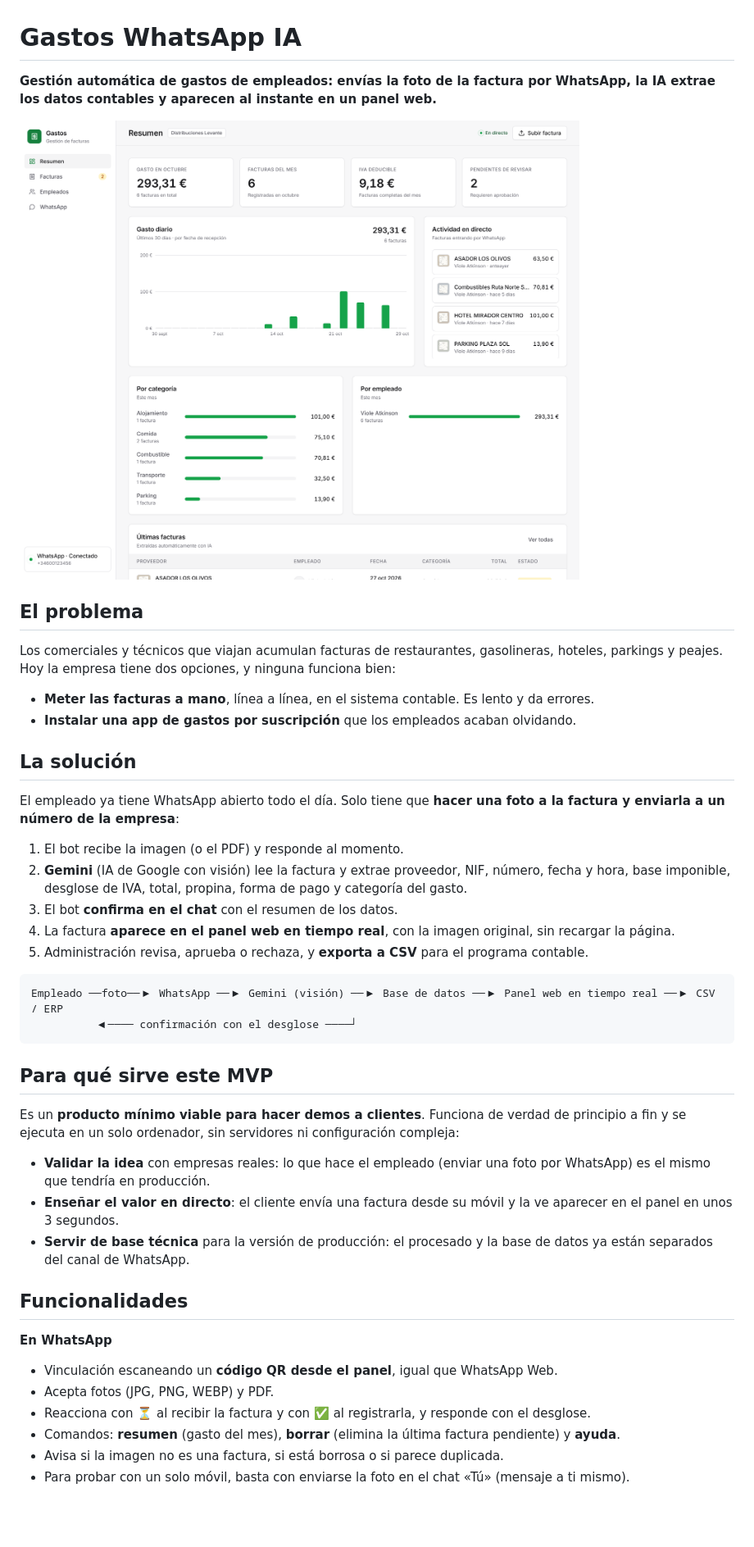
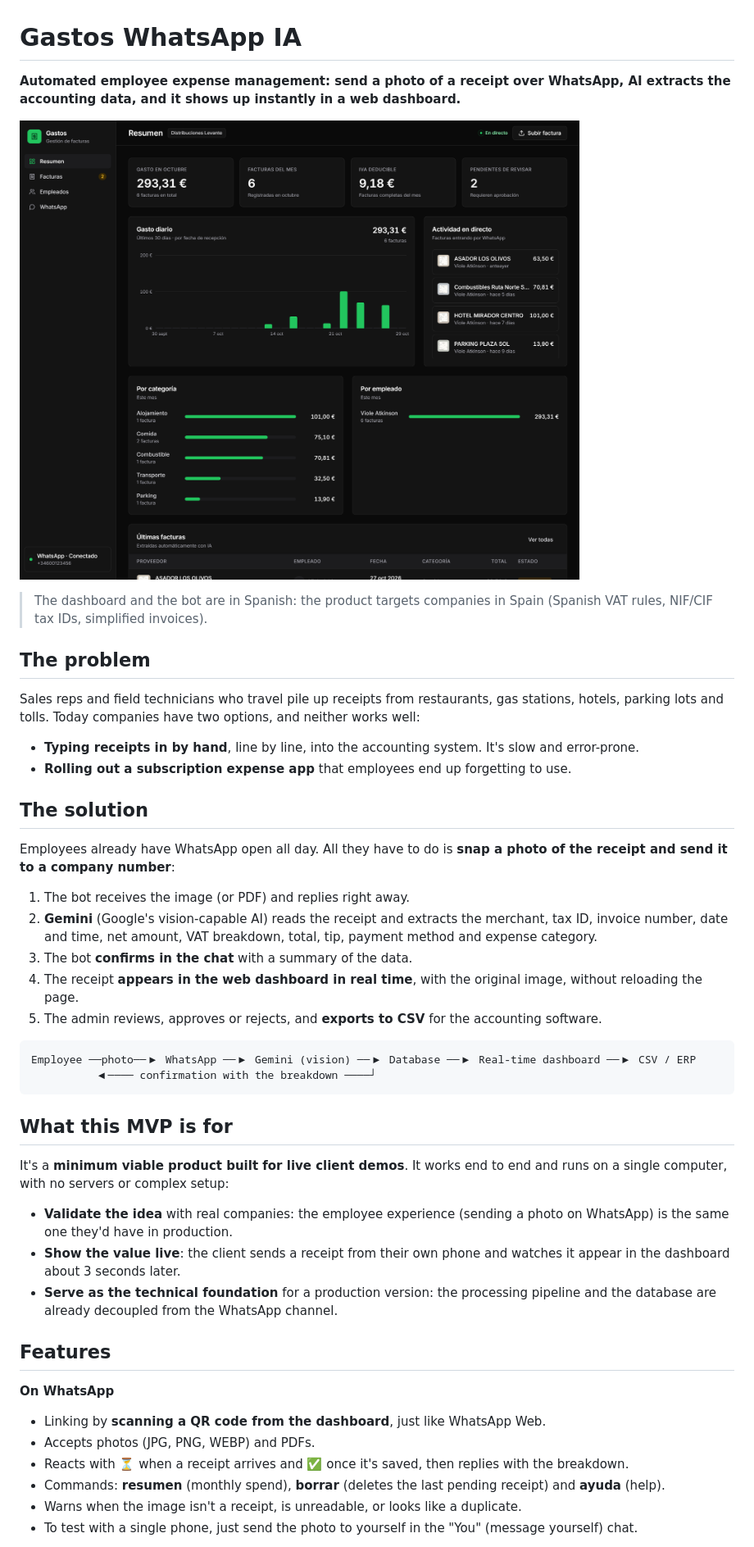
Before and after one commit to violetaatkinson/gastos-whatsapp-ia, a Markdown page: README.md, the part around one of its changes. Shown at 82% size. GitHub-like rendering; pictures changed too: docs/panel-resumen.png; blank space fills up the shorter version.

````diff
--- a/README.md
+++ b/README.md
@@ -1,4 +1,4 @@
 # Gastos WhatsApp IA
 
-**Gestión automática de gastos de empleados: envías la foto de la factura por WhatsApp, la IA extrae los datos contables y aparecen al instante en un panel web.**
+**Automated employee expense management: send a photo of a receipt over WhatsApp, AI extracts the accounting data, and it shows up instantly in a web dashboard.**
 
@@ -6,41 +6,43 @@
 
-## El problema
+> The dashboard and the bot are in Spanish: the product targets companies in Spain (Spanish VAT rules, NIF/CIF tax IDs, simplified invoices).
 
-Los comerciales y técnicos que viajan acumulan facturas de restaurantes, gasolineras, hoteles, parkings y peajes. Hoy la empresa tiene dos opciones, y ninguna funciona bien:
+## The problem
 
-- **Meter las facturas a mano**, línea a línea, en el sistema contable. Es lento y da errores.
-- **Instalar una app de gastos por suscripción** que los empleados acaban olvidando.
+Sales reps and field technicians who travel pile up receipts from restaurants, gas stations, hotels, parking lots and tolls. Today companies have two options, and neither works well:
 
-## La solución
+- **Typing receipts in by hand**, line by line, into the accounting system. It's slow and error-prone.
+- **Rolling out a subscription expense app** that employees end up forgetting to use.
 
-El empleado ya tiene WhatsApp abierto todo el día. Solo tiene que **hacer una foto a la factura y enviarla a un número de la empresa**:
+## The solution
 
-1. El bot recibe la imagen (o el PDF) y responde al momento.
-2. **Gemini** (IA de Google con visión) lee la factura y extrae proveedor, NIF, número, fecha y hora, base imponible, desglose de IVA, total, propina, forma de pago y categoría del gasto.
-3. El bot **confirma en el chat** con el resumen de los datos.
-4. La factura **aparece en el panel web en tiempo real**, con la imagen original, sin recargar la página.
-5. Administración revisa, aprueba o rechaza, y **exporta a CSV** para el programa contable.
+Employees already have WhatsApp open all day. All they have to do is **snap a photo of the receipt and send it to a company number**:
+
+1. The bot receives the image (or PDF) and replies right away.
+2. **Gemini** (Google's vision-capable AI) reads the receipt and extracts the merchant, tax ID, invoice number, date and time, net amount, VAT breakdown, total, tip, payment method and expense category.
+3. The bot **confirms in the chat** with a summary of the data.
+4. The receipt **appears in the web dashboard in real time**, with the original image, without reloading the page.
+5. The admin reviews, approves or rejects, and **exports to CSV** for the accounting software.
 
 ```
-Empleado ──foto──▶ WhatsApp ──▶ Gemini (visión) ──▶ Base de datos ──▶ Panel web en tiempo real ──▶ CSV / ERP
-          ◀──── confirmación con el desglose ────┘
+Employee ──photo──▶ WhatsApp ──▶ Gemini (vision) ──▶ Database ──▶ Real-time dashboard ──▶ CSV / ERP
+          ◀──── confirmation with the breakdown ────┘
 ```
 
-## Para qué sirve este MVP
+## What this MVP is for
 
-Es un **producto mínimo viable para hacer demos a clientes**. Funciona de verdad de principio a fin y se ejecuta en un solo ordenador, sin servidores ni configuración compleja:
+It's a **minimum viable product built for live client demos**. It works end to end and runs on a single computer, with no servers or complex setup:
 
-- **Validar la idea** con empresas reales: lo que hace el empleado (enviar una foto por WhatsApp) es el mismo que tendría en producción.
-- **Enseñar el valor en directo**: el cliente envía una factura desde su móvil y la ve aparecer en el panel en unos 3 segundos.
-- **Servir de base técnica** para la versión de producción: el procesado y la base de datos ya están separados del canal de WhatsApp.
+- **Validate the idea** with real companies: the employee experience (sending a photo on WhatsApp) is the same one they'd have in production.
+- **Show the value live**: the client sends a receipt from their own phone and watches it appear in the dashboard about 3 seconds later.
+- **Serve as the technical foundation** for a production version: the processing pipeline and the database are already decoupled from the WhatsApp channel.
 
-## Funcionalidades
+## Features
 
-**En WhatsApp**
-- Vinculación escaneando un **código QR desde el panel**, igual que WhatsApp Web.
-- Acepta fotos (JPG, PNG, WEBP) y PDF.
-- Reacciona con ⏳ al recibir la factura y con ✅ al registrarla, y responde con el desglose.
-- Comandos: **resumen** (gasto del mes), **borrar** (elimina la última factura pendiente) y **ayuda**.
-- Avisa si la imagen no es una factura, si está borrosa o si parece duplicada.
-- Para probar con un solo móvil, basta con enviarse la foto en el chat «Tú» (mensaje a ti mismo).
+**On WhatsApp**
+- Linking by **scanning a QR code from the dashboard**, just like WhatsApp Web.
+- Accepts photos (JPG, PNG, WEBP) and PDFs.
+- Reacts with ⏳ when a receipt arrives and ✅ once it's saved, then replies with the breakdown.
+- Commands: **resumen** (monthly spend), **borrar** (deletes the last pending receipt) and **ayuda** (help).
+- Warns when the image isn't a receipt, is unreadable, or looks like a duplicate.
+- To test with a single phone, just send the photo to yourself in the "You" (message yourself) chat.
 
````
Also changed, not shown: other parts of README.md (+27 -27 lines), docs/detalle-factura.png, docs/listado-facturas.png, docs/panel-movil.png, docs/panel-oscuro.png (deleted), docs/vincular-whatsapp.png, 2 other files.
